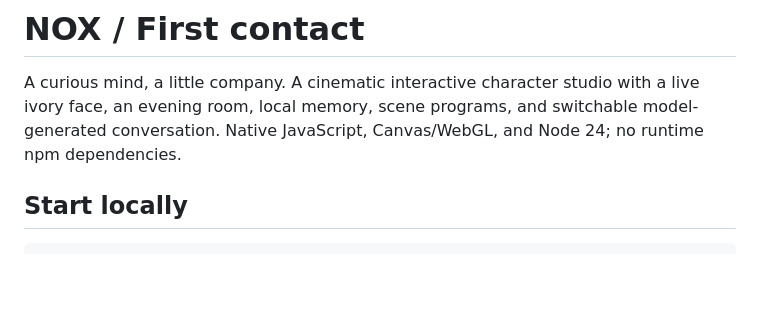
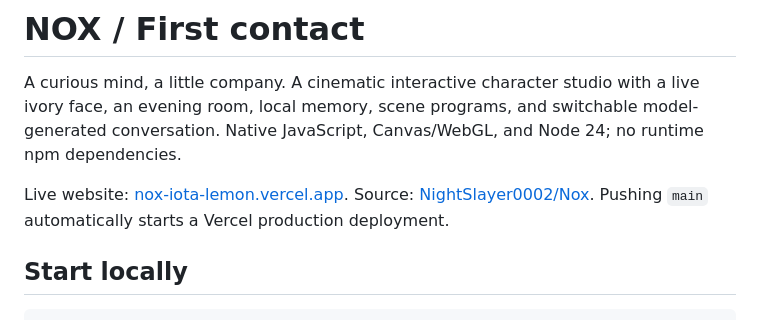
Before and after one commit to NightSlayer0002/Nox, a Markdown page: README.md, the part around the change. Drawn GitHub-style; blank space fills up the shorter version.

Commit message:
Record verified live brain and natural voice deployment

```diff
--- a/README.md
+++ b/README.md
@@ -1,6 +1,8 @@
 # NOX / First contact
 
 A curious mind, a little company. A cinematic interactive character studio with a live ivory face, an evening room, local memory, scene programs, and switchable model-generated conversation. Native JavaScript, Canvas/WebGL, and Node 24; no runtime npm dependencies.
+
+Live website: [nox-iota-lemon.vercel.app](https://nox-iota-lemon.vercel.app/). Source: [NightSlayer0002/Nox](https://github.com/NightSlayer0002/Nox). Pushing `main` automatically starts a Vercel production deployment.
 
 ## Start locally
 
```
Also changed, not shown: docs/DEPLOYMENT.md (+4 -2 lines), 1 other file.
